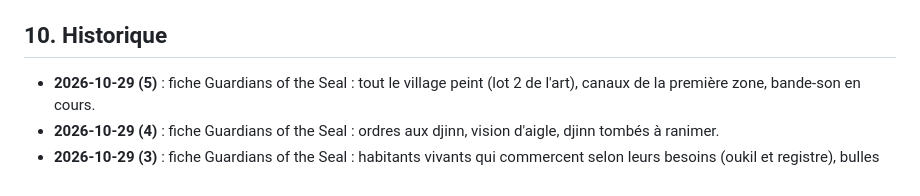
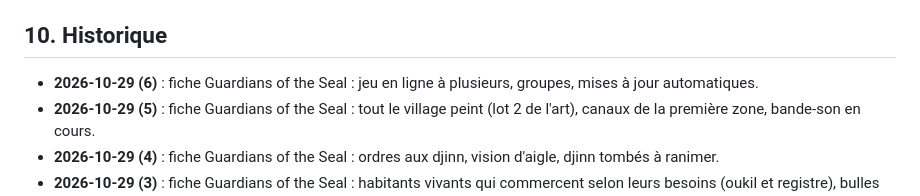
Before and after one commit to Alpharid/ACH, a Markdown page: HANDOVER.md, the part around the change. Drawn GitHub-style.

Commit message:
Guardians of the Seal : en ligne à plusieurs, groupes, mises à jour automatiques
Co-Authored-By: Claude Opus 5.5 <noreply@anthropic.com>

```diff
--- a/HANDOVER.md
+++ b/HANDOVER.md
@@ -242,6 +242,7 @@ docs/DA/logo/svg/           vectoriels refaits (générés, ne pas éditer à la
 - Réflexe Super_Toolbox : consulter `D:\Super_Toolbox\INDEX.md` au démarrage d'une session.
 
 ## 10. Historique
+- **2026-10-29 (6)** : fiche Guardians of the Seal : jeu en ligne à plusieurs, groupes, mises à jour automatiques.
 - **2026-10-29 (5)** : fiche Guardians of the Seal : tout le village peint (lot 2 de l'art), canaux de la première zone, bande-son en cours.
 - **2026-10-29 (4)** : fiche Guardians of the Seal : ordres aux djinn, vision d'aigle, djinn tombés à ranimer.
 - **2026-10-29 (3)** : fiche Guardians of the Seal : habitants vivants qui commercent selon leurs besoins (oukil et registre), bulles et tour du crieur.
```
Also changed, not shown: data/fiches/guardians.md (+1 -1 lines).
